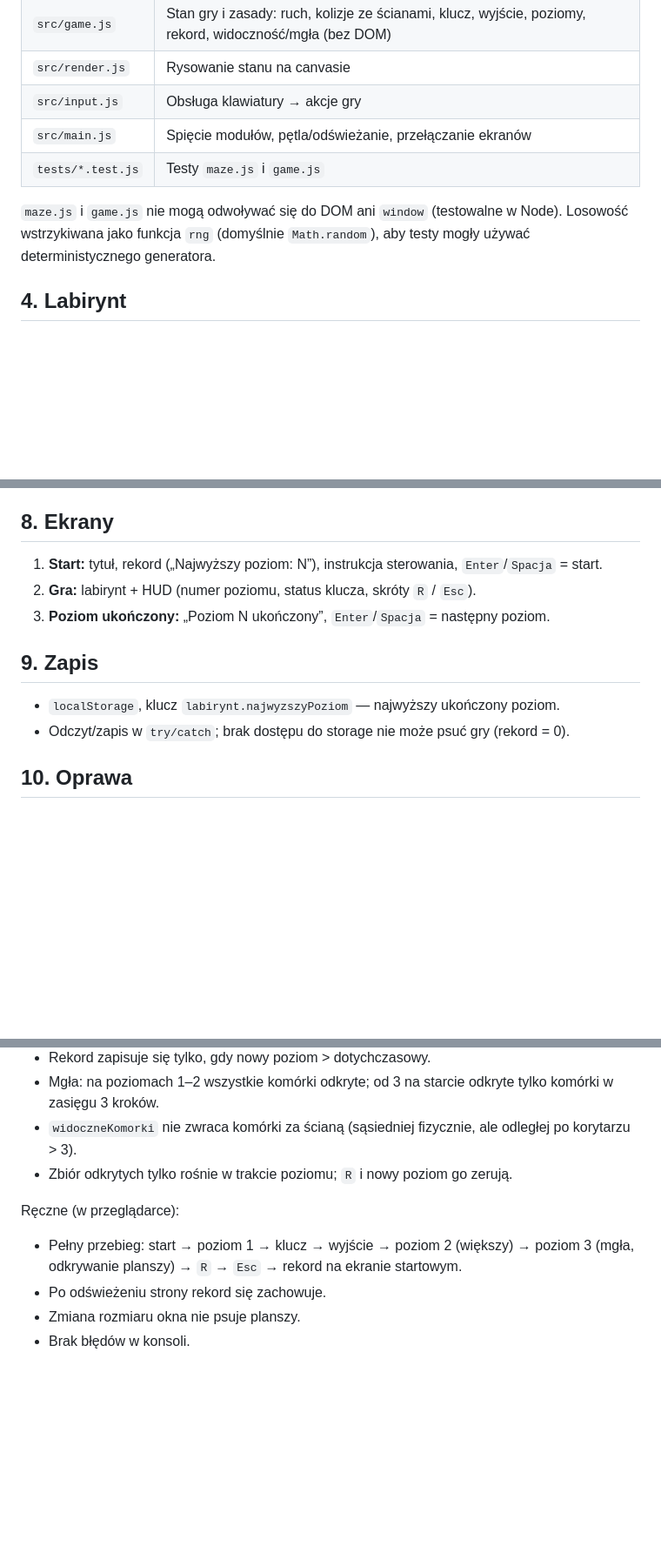
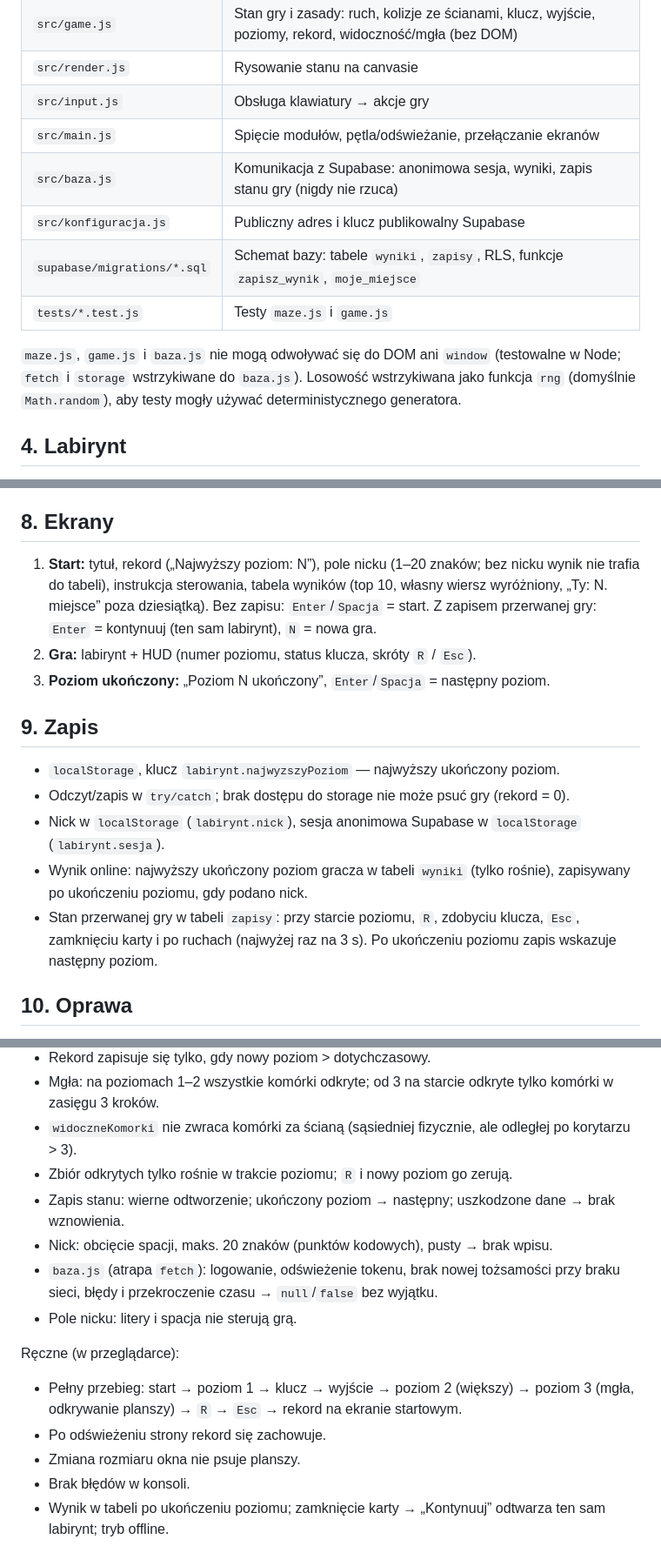
Before and after one commit to kuszmartomasz-hue/Maze, a Markdown page: wymagania.md, 3 parts joined by grey strips. Shown at 87% size. Drawn GitHub-style; blank space fills up the shorter version.

Commit message:
Wymagania: tabela wyników online i wznawianie gry
Co-Authored-By: Claude Opus 5.5 (1M context) <noreply@anthropic.com>

```diff
--- a/wymagania.md
+++ b/wymagania.md
@@ -23,9 +25,12 @@ i łatwa do pokazania. Zakres celowo umiarkowany.
 | `src/render.js` | Rysowanie stanu na canvasie |
 | `src/input.js` | Obsługa klawiatury → akcje gry |
 | `src/main.js` | Spięcie modułów, pętla/odświeżanie, przełączanie ekranów |
+| `src/baza.js` | Komunikacja z Supabase: anonimowa sesja, wyniki, zapis stanu gry (nigdy nie rzuca) |
+| `src/konfiguracja.js` | Publiczny adres i klucz publikowalny Supabase |
+| `supabase/migrations/*.sql` | Schemat bazy: tabele `wyniki`, `zapisy`, RLS, funkcje `zapisz_wynik`, `moje_miejsce` |
 | `tests/*.test.js` | Testy `maze.js` i `game.js` |
 
-`maze.js` i `game.js` nie mogą odwoływać się do DOM ani `window` (testowalne w Node). Losowość wstrzykiwana
+`maze.js`, `game.js` i `baza.js` nie mogą odwoływać się do DOM ani `window` (testowalne w Node; `fetch` i `storage` wstrzykiwane do `baza.js`). Losowość wstrzykiwana
 jako funkcja `rng` (domyślnie `Math.random`), aby testy mogły używać deterministycznego generatora.
 
 ## 4. Labirynt
@@ -73,13 +78,21 @@ jako funkcja `rng` (domyślnie `Math.random`), aby testy mogły używać determi
 - Ekran startowy wspomina o mgle w instrukcji; HUD od poziomu 3 pokazuje „Mgła”.
 
 ## 8. Ekrany
-1. **Start:** tytuł, rekord („Najwyższy poziom: N”), instrukcja sterowania, `Enter`/`Spacja` = start.
+1. **Start:** tytuł, rekord („Najwyższy poziom: N”), pole nicku (1–20 znaków; bez nicku wynik nie trafia
+   do tabeli), instrukcja sterowania, tabela wyników (top 10, własny wiersz wyróżniony, „Ty: N. miejsce”
+   poza dziesiątką). Bez zapisu: `Enter`/`Spacja` = start. Z zapisem przerwanej gry: `Enter` = kontynuuj
+   (ten sam labirynt), `N` = nowa gra.
 2. **Gra:** labirynt + HUD (numer poziomu, status klucza, skróty `R` / `Esc`).
 3. **Poziom ukończony:** „Poziom N ukończony”, `Enter`/`Spacja` = następny poziom.
 
 ## 9. Zapis
 - `localStorage`, klucz `labirynt.najwyzszyPoziom` — najwyższy ukończony poziom.
 - Odczyt/zapis w `try/catch`; brak dostępu do storage nie może psuć gry (rekord = 0).
+- Nick w `localStorage` (`labirynt.nick`), sesja anonimowa Supabase w `localStorage` (`labirynt.sesja`).
+- Wynik online: najwyższy ukończony poziom gracza w tabeli `wyniki` (tylko rośnie), zapisywany po ukończeniu
+  poziomu, gdy podano nick.
+- Stan przerwanej gry w tabeli `zapisy`: przy starcie poziomu, `R`, zdobyciu klucza, `Esc`, zamknięciu karty
+  i po ruchach (najwyżej raz na 3 s). Po ukończeniu poziomu zapis wskazuje następny poziom.
 
 ## 10. Oprawa
 - Minimalistyczna: ściany jako linie, gracz jako koło, klucz i drzwi wyjścia jako proste kształty
@@ -106,9 +120,15 @@ Automatyczne (`node --test`):
 - Mgła: na poziomach 1–2 wszystkie komórki odkryte; od 3 na starcie odkryte tylko komórki w zasięgu 3 kroków.
 - `widoczneKomorki` nie zwraca komórki za ścianą (sąsiedniej fizycznie, ale odległej po korytarzu > 3).
 - Zbiór odkrytych tylko rośnie w trakcie poziomu; `R` i nowy poziom go zerują.
+- Zapis stanu: wierne odtworzenie; ukończony poziom → następny; uszkodzone dane → brak wznowienia.
+- Nick: obcięcie spacji, maks. 20 znaków (punktów kodowych), pusty → brak wpisu.
+- `baza.js` (atrapa `fetch`): logowanie, odświeżenie tokenu, brak nowej tożsamości przy braku sieci,
+  błędy i przekroczenie czasu → `null`/`false` bez wyjątku.
+- Pole nicku: litery i spacja nie sterują grą.
 
 Ręczne (w przeglądarce):
 - Pełny przebieg: start → poziom 1 → klucz → wyjście → poziom 2 (większy) → poziom 3 (mgła, odkrywanie planszy) → `R` → `Esc` → rekord na ekranie startowym.
 - Po odświeżeniu strony rekord się zachowuje.
 - Zmiana rozmiaru okna nie psuje planszy.
 - Brak błędów w konsoli.
+- Wynik w tabeli po ukończeniu poziomu; zamknięcie karty → „Kontynuuj” odtwarza ten sam labirynt; tryb offline.
```
Also changed, not shown: other parts of wymagania.md (+4 -1 lines), 1 other file.
